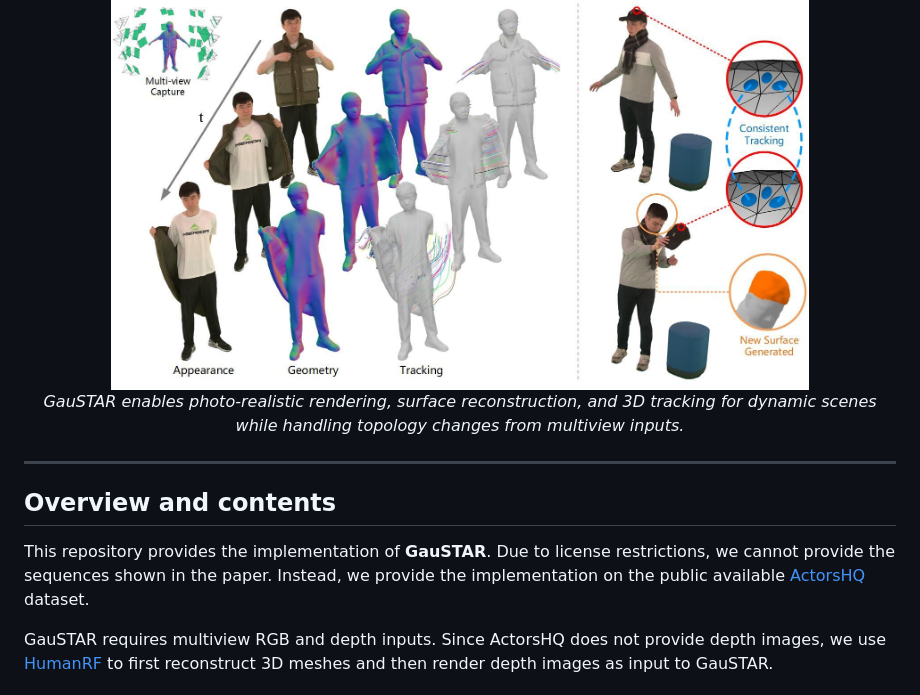
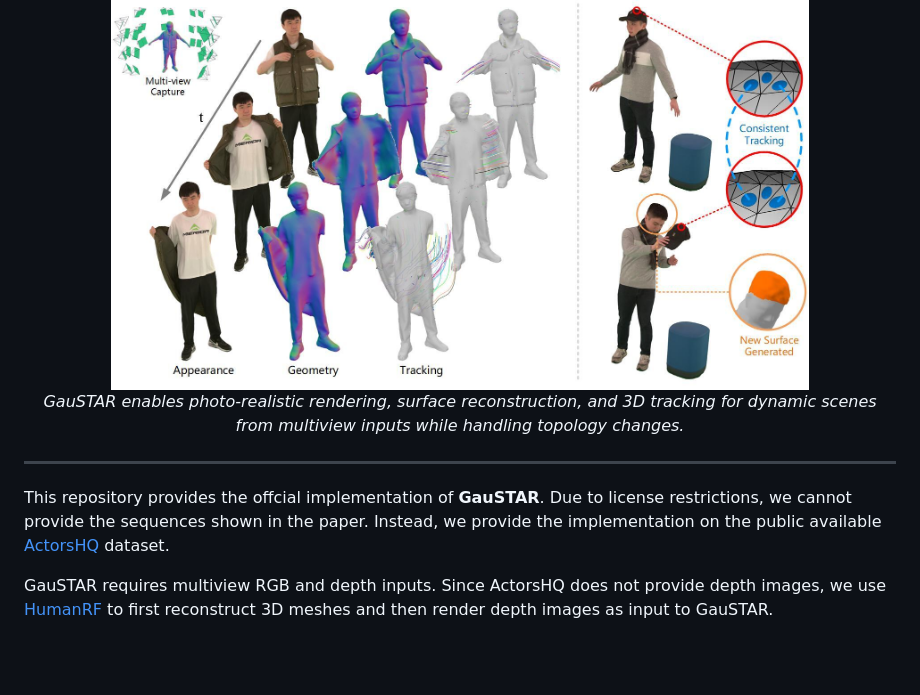
Before and after one commit to eth-ait/GauSTAR, a Markdown page: README.md, the part around one of its changes. Rendered like a GitHub page; blank space fills up the shorter version.

```diff
--- a/README.md
+++ b/README.md
@@ -25,14 +25,12 @@
 <p align="center">
   <img src="teaser.jpg" alt="teaser" width=80%>
   <br>
-    <em>GauSTAR enables photo-realistic rendering, surface reconstruction, and 3D tracking for dynamic scenes while handling topology changes from multiview inputs.</em>
+    <em>GauSTAR enables photo-realistic rendering, surface reconstruction, and 3D tracking for dynamic scenes from multiview inputs while handling topology changes.</em>
 </p>
 
 ---
 
-## Overview and contents
-
-This repository provides the implementation of **GauSTAR**. Due to license restrictions, we cannot provide the sequences shown in the paper.
+This repository provides the offcial implementation of **GauSTAR**. Due to license restrictions, we cannot provide the sequences shown in the paper.
 Instead, we provide the implementation on the public available [ActorsHQ](https://actors-hq.com/) dataset.
 
 GauSTAR requires multiview RGB and depth inputs.
```
Also changed, not shown: other parts of README.md (+3 -1 lines).
